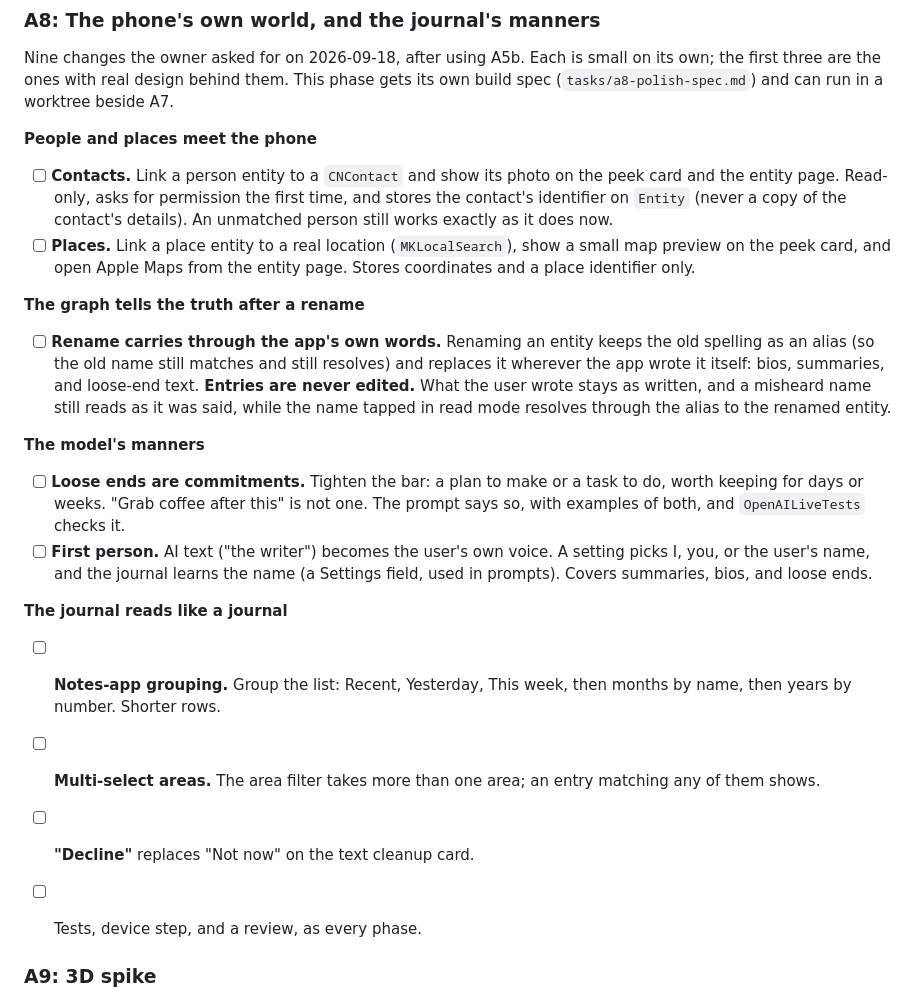
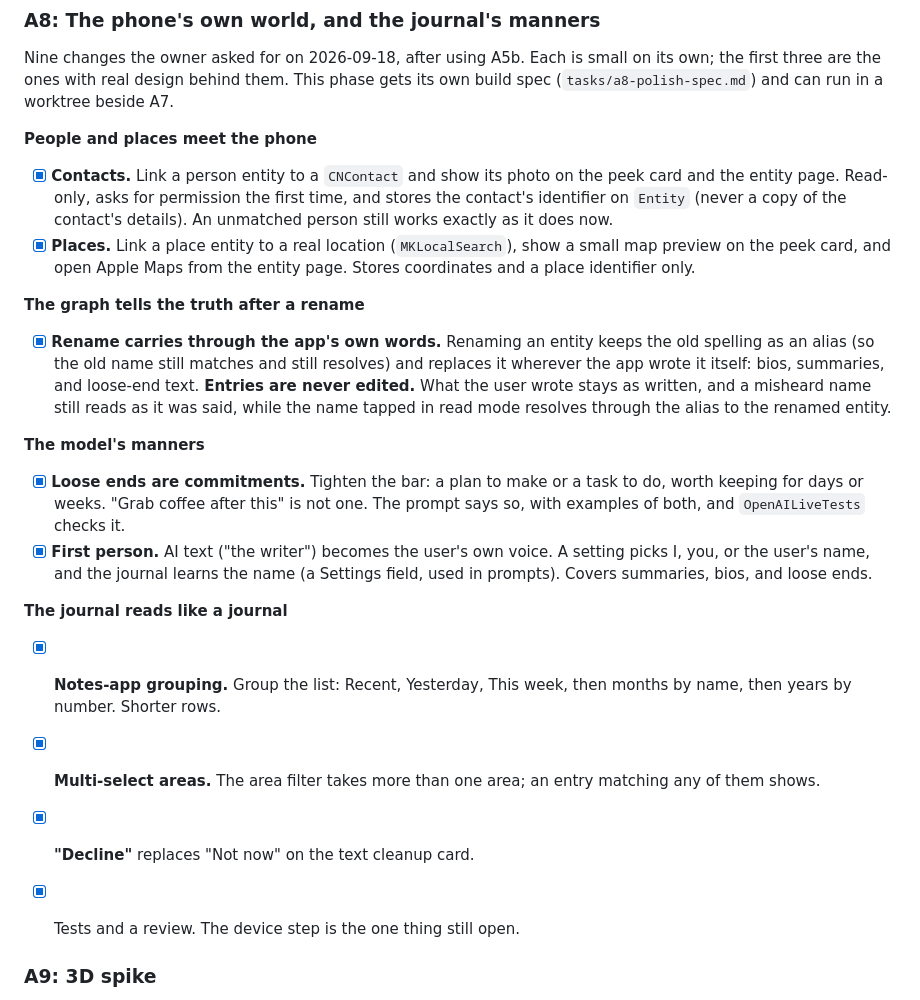
Before and after one commit to natefikru/Mindlore, a Markdown page: tasks/todo.md, the part around one of its changes. Drawn GitHub-style.

Commit message:
Log A8 in the Phase A plan

```diff
--- a/tasks/todo.md
+++ b/tasks/todo.md
@@ -661,37 +661,37 @@ first three are the ones with real design behind them. This phase gets its own b
 (`tasks/a8-polish-spec.md`) and can run in a worktree beside A7.
 
 **People and places meet the phone**
-- [ ] **Contacts.** Link a person entity to a `CNContact` and show its photo on the peek card and
+- [x] **Contacts.** Link a person entity to a `CNContact` and show its photo on the peek card and
       the entity page. Read-only, asks for permission the first time, and stores the contact's
       identifier on `Entity` (never a copy of the contact's details). An unmatched person still
       works exactly as it does now.
-- [ ] **Places.** Link a place entity to a real location (`MKLocalSearch`), show a small map
+- [x] **Places.** Link a place entity to a real location (`MKLocalSearch`), show a small map
       preview on the peek card, and open Apple Maps from the entity page. Stores coordinates and
       a place identifier only.
 
 **The graph tells the truth after a rename**
-- [ ] **Rename carries through the app's own words.** Renaming an entity keeps the old spelling
+- [x] **Rename carries through the app's own words.** Renaming an entity keeps the old spelling
       as an alias (so the old name still matches and still resolves) and replaces it wherever the
       app wrote it itself: bios, summaries, and loose-end text. **Entries are never edited.** What
       the user wrote stays as written, and a misheard name still reads as it was said, while the
       name tapped in read mode resolves through the alias to the renamed entity.
 
 **The model's manners**
-- [ ] **Loose ends are commitments.** Tighten the bar: a plan to make or a task to do, worth
+- [x] **Loose ends are commitments.** Tighten the bar: a plan to make or a task to do, worth
       keeping for days or weeks. "Grab coffee after this" is not one. The prompt says so, with
       examples of both, and `OpenAILiveTests` checks it.
-- [ ] **First person.** AI text ("the writer") becomes the user's own voice. A setting picks
+- [x] **First person.** AI text ("the writer") becomes the user's own voice. A setting picks
       I, you, or the user's name, and the journal learns the name (a Settings field, used in
       prompts). Covers summaries, bios, and loose ends.
 
 **The journal reads like a journal**
-- [ ] **Notes-app grouping.** Group the list: Recent, Yesterday, This week, then months by name,
+- [x] **Notes-app grouping.** Group the list: Recent, Yesterday, This week, then months by name,
       then years by number. Shorter rows.
-- [ ] **Multi-select areas.** The area filter takes more than one area; an entry matching any of
+- [x] **Multi-select areas.** The area filter takes more than one area; an entry matching any of
       them shows.
-- [ ] **"Decline"** replaces "Not now" on the text cleanup card.
+- [x] **"Decline"** replaces "Not now" on the text cleanup card.
 
-- [ ] Tests, device step, and a review, as every phase.
+- [x] Tests and a review. The device step is the one thing still open.
 
 ### A9: 3D spike
 - [ ] `Mind3DSpikeView` (Debug only) with the 3D engine variant.
```
Also changed, not shown: other parts of tasks/todo.md (+59 -0 lines).
